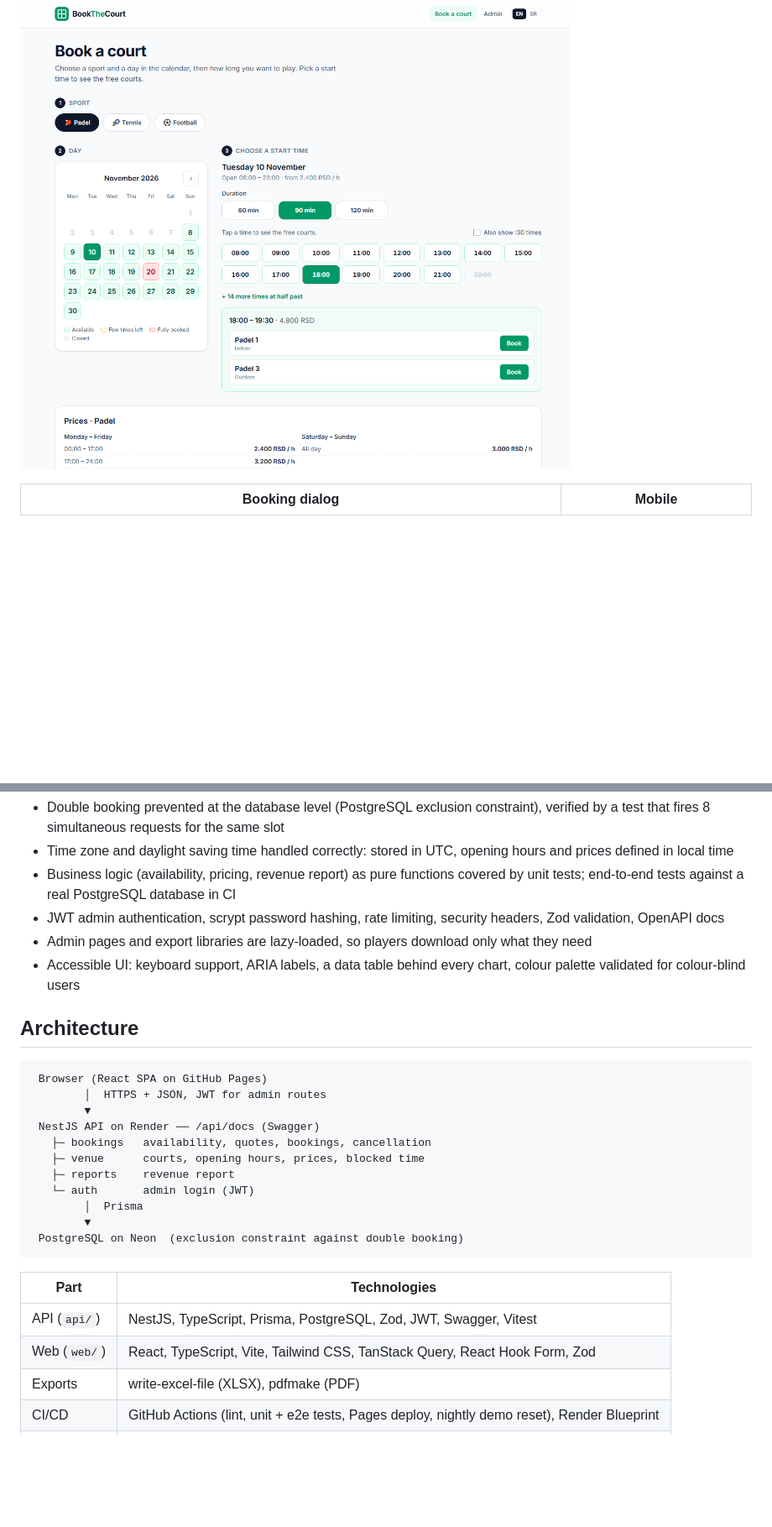
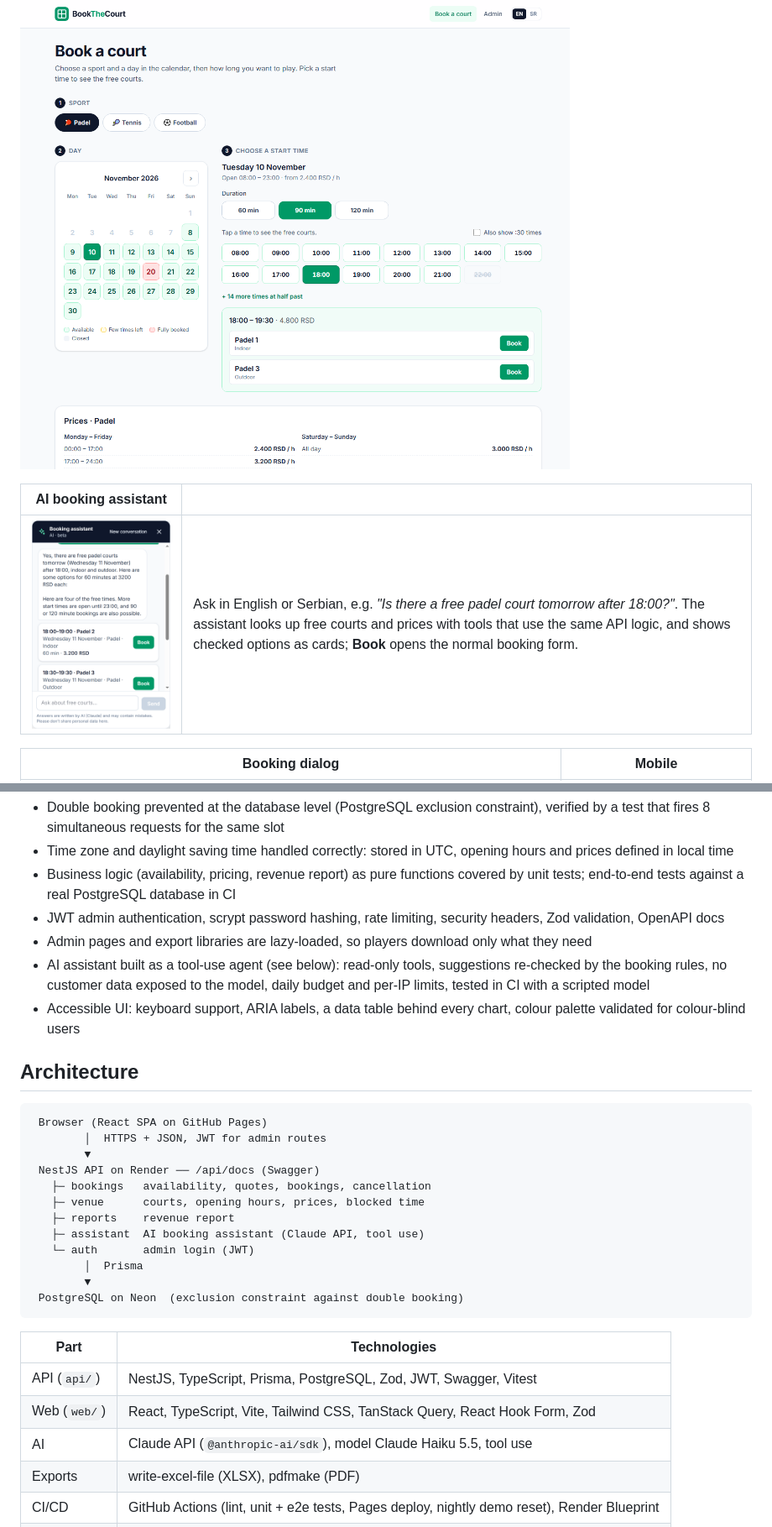
Before and after one commit to dusanv-labs/book-the-court, a Markdown page: README.md, 2 parts joined by grey strips. Shown at 84% size. Rendered like a GitHub page; pictures changed too: docs/screenshots/assistant.png (added); blank space fills up the shorter version.

Commit message:
Document the AI booking assistant in the README

```diff
--- a/README.md
+++ b/README.md
@@ -9,6 +9,10 @@ A full-stack sports court booking system (padel, tennis, football): players pick
 > The demo database is reset every night, so feel free to book, cancel and change anything. The API runs on a free plan that sleeps when idle, so the first request can take up to a minute.
 
 ![Booking: calendar, duration, start time and free courts](docs/screenshots/booking.png)
+
+| AI booking assistant | |
+|---|---|
+| <img src="docs/screenshots/assistant.png" alt="AI assistant answering a question about free padel courts with bookable cards" width="340"> | Ask in English or Serbian, e.g. *"Is there a free padel court tomorrow after 18:00?"*. The assistant looks up free courts and prices with tools that use the same API logic, and shows checked options as cards; **Book** opens the normal booking form. |
 
 | Booking dialog | Mobile |
 |---|---|
@@ -42,6 +47,7 @@ A full-stack sports court booking system (padel, tennis, football): players pick
 - Business logic (availability, pricing, revenue report) as pure functions covered by unit tests; end-to-end tests against a real PostgreSQL database in CI
 - JWT admin authentication, scrypt password hashing, rate limiting, security headers, Zod validation, OpenAPI docs
 - Admin pages and export libraries are lazy-loaded, so players download only what they need
+- AI assistant built as a tool-use agent (see below): read-only tools, suggestions re-checked by the booking rules, no customer data exposed to the model, daily budget and per-IP limits, tested in CI with a scripted model
 - Accessible UI: keyboard support, ARIA labels, a data table behind every chart, colour palette validated for colour-blind users
 
 ## Architecture
@@ -54,6 +60,7 @@ A full-stack sports court booking system (padel, tennis, football): players pick
    ├─ bookings   availability, quotes, bookings, cancellation
    ├─ venue      courts, opening hours, prices, blocked time
    ├─ reports    revenue report
+   ├─ assistant  AI booking assistant (Claude API, tool use)
    └─ auth       admin login (JWT)
         │  Prisma
         ▼
@@ -64,6 +71,7 @@ A full-stack sports court booking system (padel, tennis, football): players pick
 |---|---|
 | API (`api/`) | NestJS, TypeScript, Prisma, PostgreSQL, Zod, JWT, Swagger, Vitest |
 | Web (`web/`) | React, TypeScript, Vite, Tailwind CSS, TanStack Query, React Hook Form, Zod |
+| AI | Claude API (`@anthropic-ai/sdk`), model Claude Haiku 5.5, tool use |
 | Exports | write-excel-file (XLSX), pdfmake (PDF) |
 | CI/CD | GitHub Actions (lint, unit + e2e tests, Pages deploy, nightly demo reset), Render Blueprint |
 | Hosting | GitHub Pages (web), Render (API), Neon (PostgreSQL) |
```
Also changed, not shown: other parts of README.md (+21 -1 lines).
